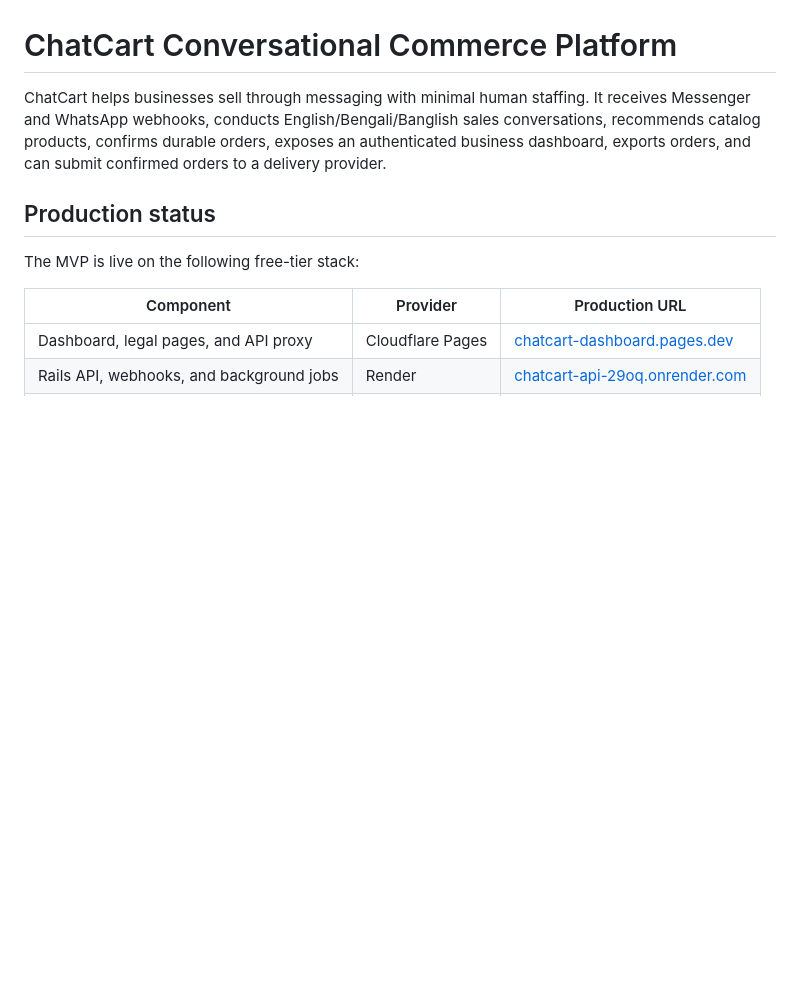
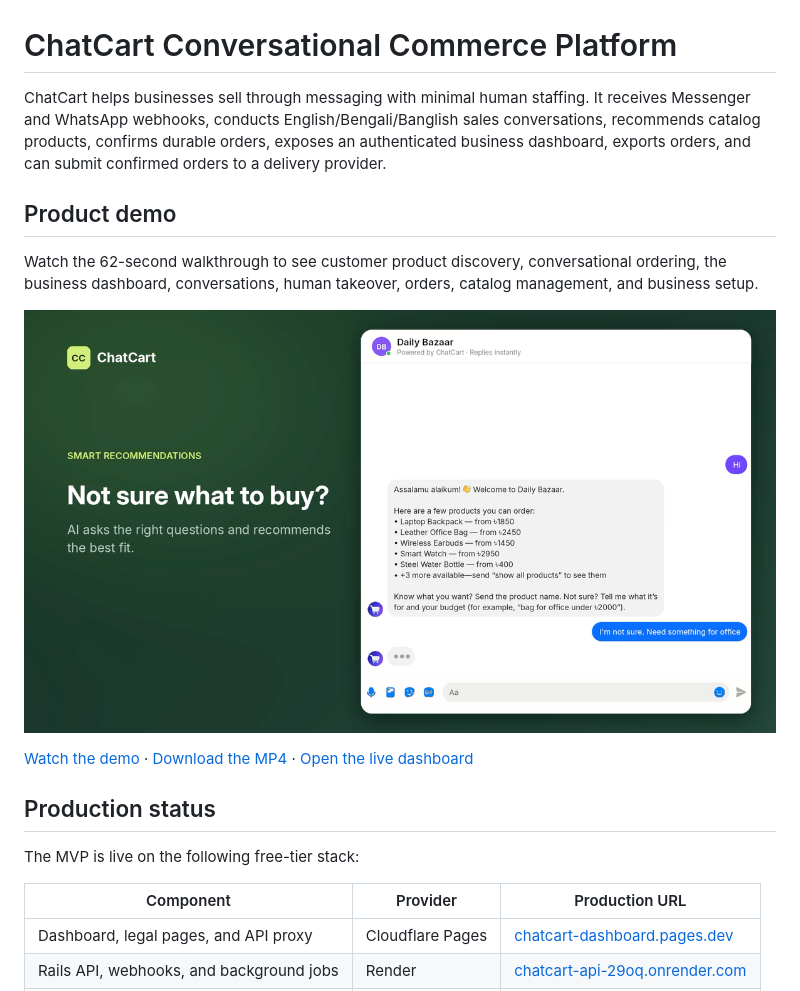
Before and after one commit to Khaled-Ahmmed-Anik/ChatCart, a Markdown page: README.md, the part around the change. GitHub-like rendering; pictures changed too: docs/assets/chatcart-demo-cover.png (added); blank space fills up the shorter version.

Commit message:
WC-035 add README product demo

```diff
--- a/README.md
+++ b/README.md
@@ -1,6 +1,14 @@
 # ChatCart Conversational Commerce Platform
 
 ChatCart helps businesses sell through messaging with minimal human staffing. It receives Messenger and WhatsApp webhooks, conducts English/Bengali/Banglish sales conversations, recommends catalog products, confirms durable orders, exposes an authenticated business dashboard, exports orders, and can submit confirmed orders to a delivery provider.
+
+## Product demo
+
+Watch the 62-second walkthrough to see customer product discovery, conversational ordering, the business dashboard, conversations, human takeover, orders, catalog management, and business setup.
+
+[![Watch the ChatCart product demo](docs/assets/chatcart-demo-cover.png)](docs/assets/ChatCart_Demo.mp4)
+
+[Watch the demo](docs/assets/ChatCart_Demo.mp4) · [Download the MP4](docs/assets/ChatCart_Demo.mp4?raw=1) · [Open the live dashboard](https://chatcart-dashboard.pages.dev)
 
 ## Production status
 
```
Also changed, not shown: 1 other file.
